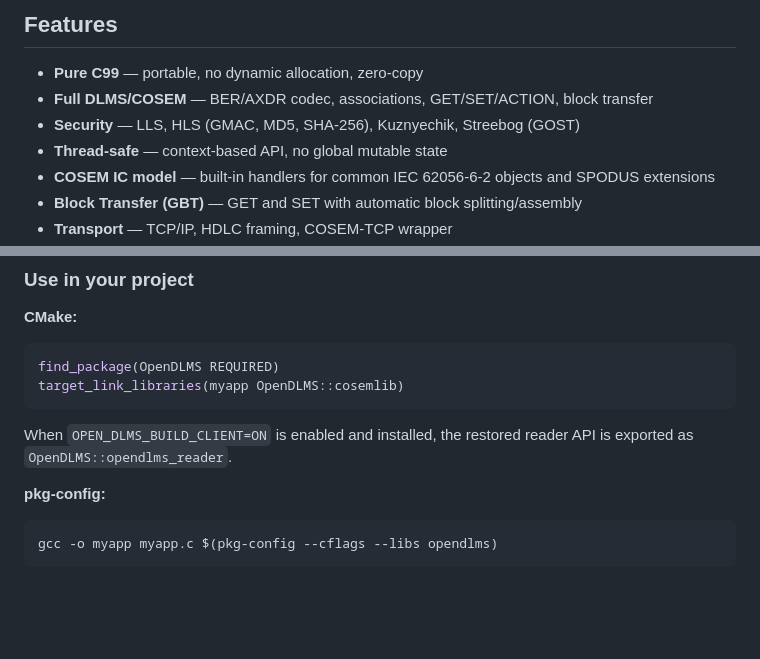
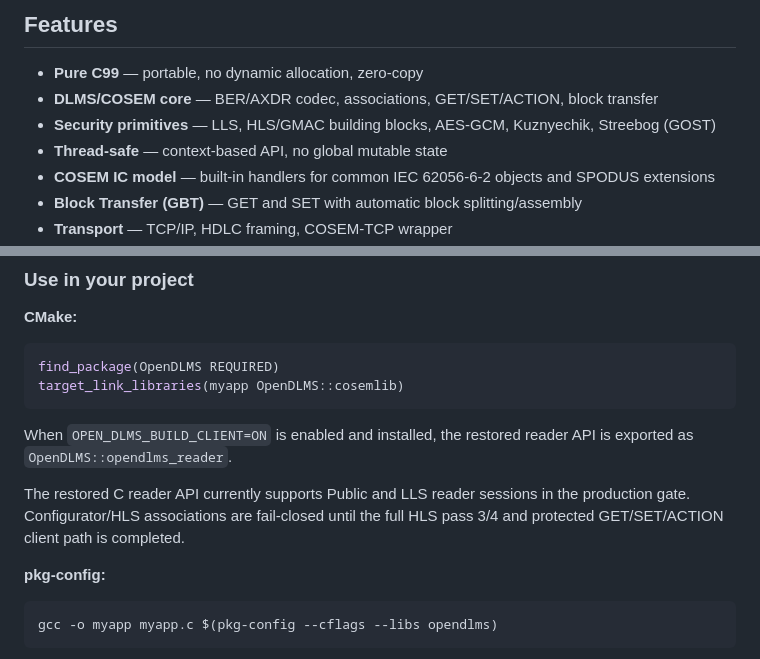
Before and after one commit to gvtret/opendlms, a Markdown page: README.md, 2 parts joined by grey strips. Rendered like a GitHub page; blank space fills up the shorter version.

````diff
--- a/README.md
+++ b/README.md
@@ -7,8 +7,8 @@ Open-source DLMS/COSEM protocol stack (IEC 62056) in pure C99, MIT-licensed.
 ## Features
 
 - **Pure C99** — portable, no dynamic allocation, zero-copy
-- **Full DLMS/COSEM** — BER/AXDR codec, associations, GET/SET/ACTION, block transfer
-- **Security** — LLS, HLS (GMAC, MD5, SHA-256), Kuznyechik, Streebog (GOST)
+- **DLMS/COSEM core** — BER/AXDR codec, associations, GET/SET/ACTION, block transfer
+- **Security primitives** — LLS, HLS/GMAC building blocks, AES-GCM, Kuznyechik, Streebog (GOST)
 - **Thread-safe** — context-based API, no global mutable state
 - **COSEM IC model** — built-in handlers for common IEC 62056-6-2 objects and SPODUS extensions
 - **Block Transfer (GBT)** — GET and SET with automatic block splitting/assembly
@@ -51,6 +51,10 @@ target_link_libraries(myapp OpenDLMS::cosemlib)
 
 When `OPEN_DLMS_BUILD_CLIENT=ON` is enabled and installed, the restored reader
 API is exported as `OpenDLMS::opendlms_reader`.
+
+The restored C reader API currently supports Public and LLS reader sessions in
+the production gate. Configurator/HLS associations are fail-closed until the
+full HLS pass 3/4 and protected GET/SET/ACTION client path is completed.
 
 **pkg-config:**
 ```bash
````
Also changed, not shown: docs/production_readiness_audit.md (+3 -0 lines), examples/reader_lab/README.md (added, +22 -0 lines).
